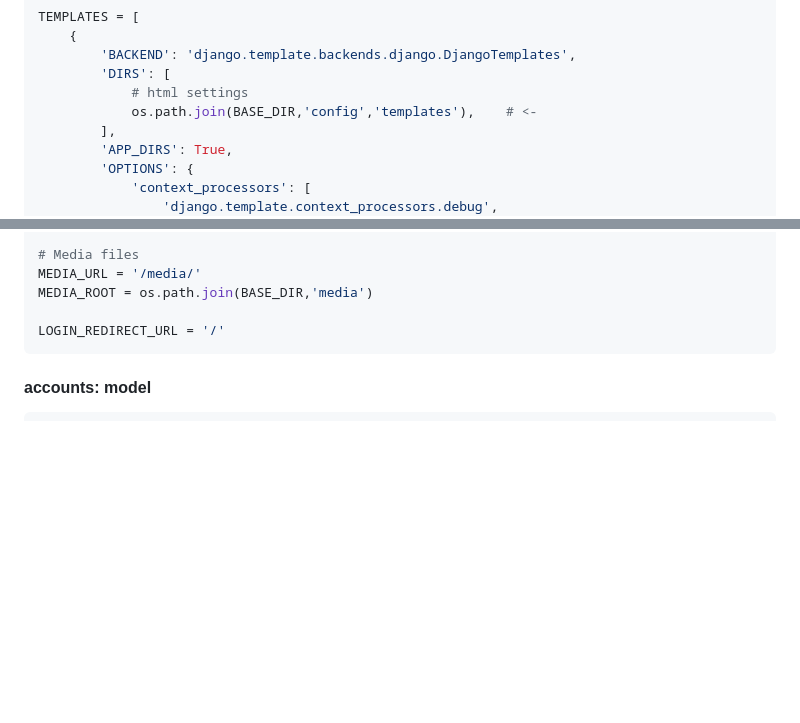
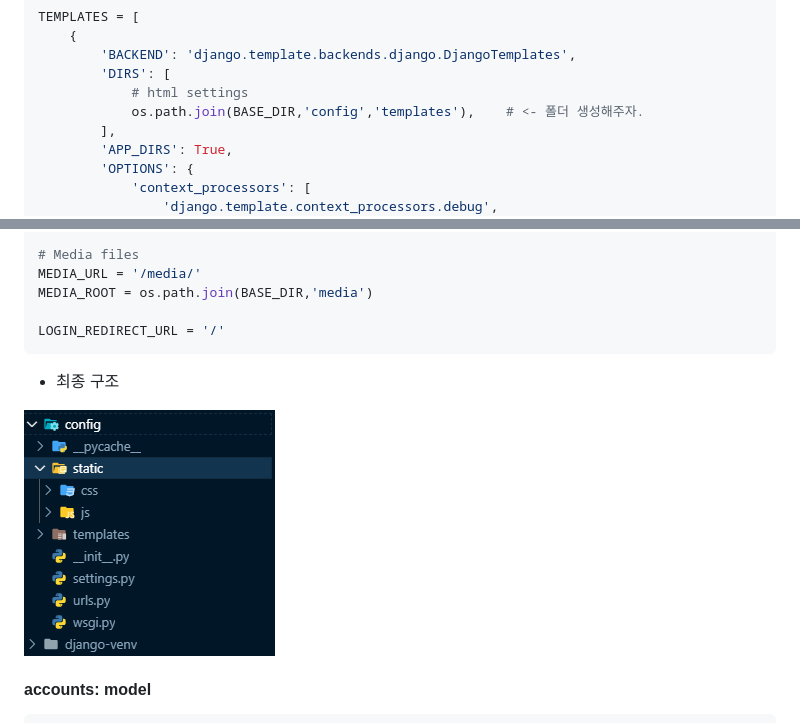
Before and after one commit to dkyou7/portfolio4, a Markdown page: backend/인스타클론 만들기_backend.md, 2 parts joined by grey strips. Rendered like a GitHub page; pictures changed too: Readme_img/backend_tree.PNG (added); blank space fills up the shorter version.

Commit message:
tree add

````diff
--- a/backend/인스타클론 만들기_backend.md
+++ b/backend/인스타클론 만들기_backend.md
@@ -84,7 +84,7 @@ TEMPLATES = [
         'BACKEND': 'django.template.backends.django.DjangoTemplates',
         'DIRS': [
             # html settings
-            os.path.join(BASE_DIR,'config','templates'),	# <-
+            os.path.join(BASE_DIR,'config','templates'),	# <- 폴더 생성해주자.
         ],
         'APP_DIRS': True,
         'OPTIONS': {
@@ -120,6 +120,10 @@ MEDIA_ROOT = os.path.join(BASE_DIR,'media')
 
 LOGIN_REDIRECT_URL = '/'
 ```
+
+- 최종 구조
+
+![1572277932454](../Readme_img/backend_tree.PNG)
 
 #### accounts: model
 
````
